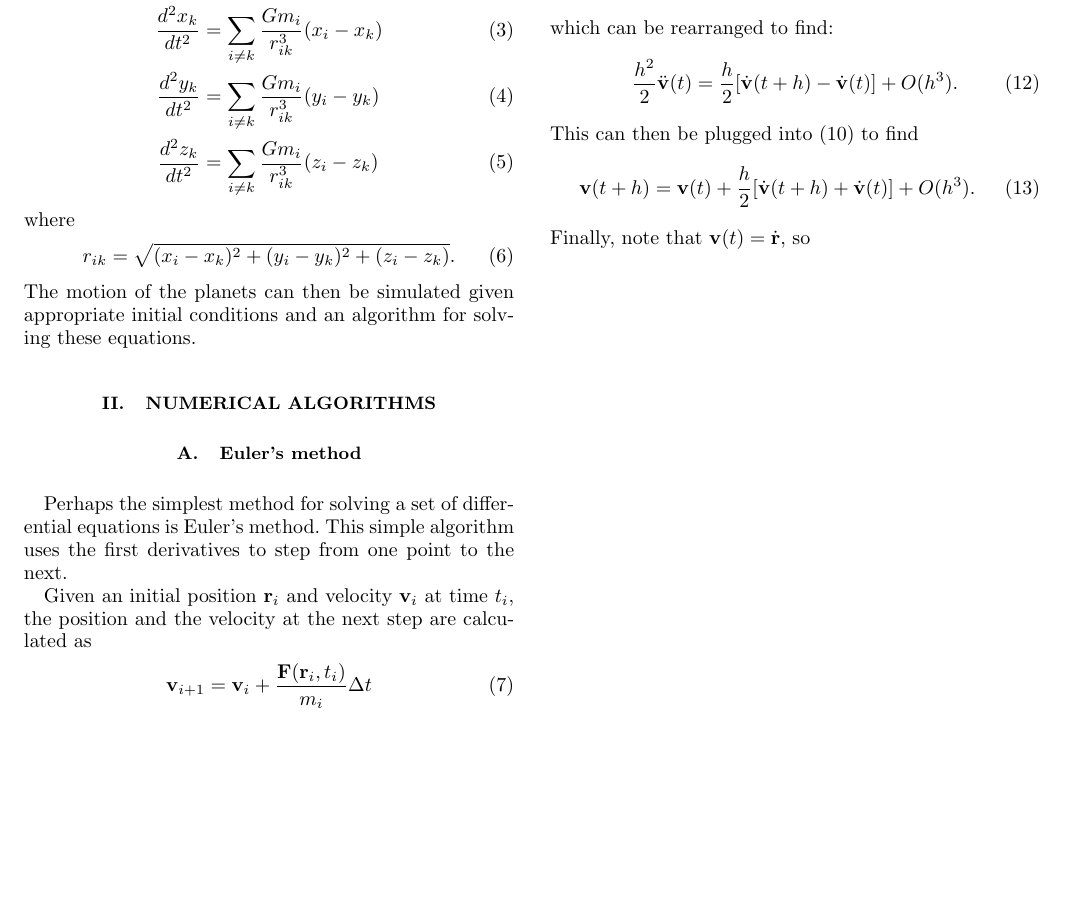
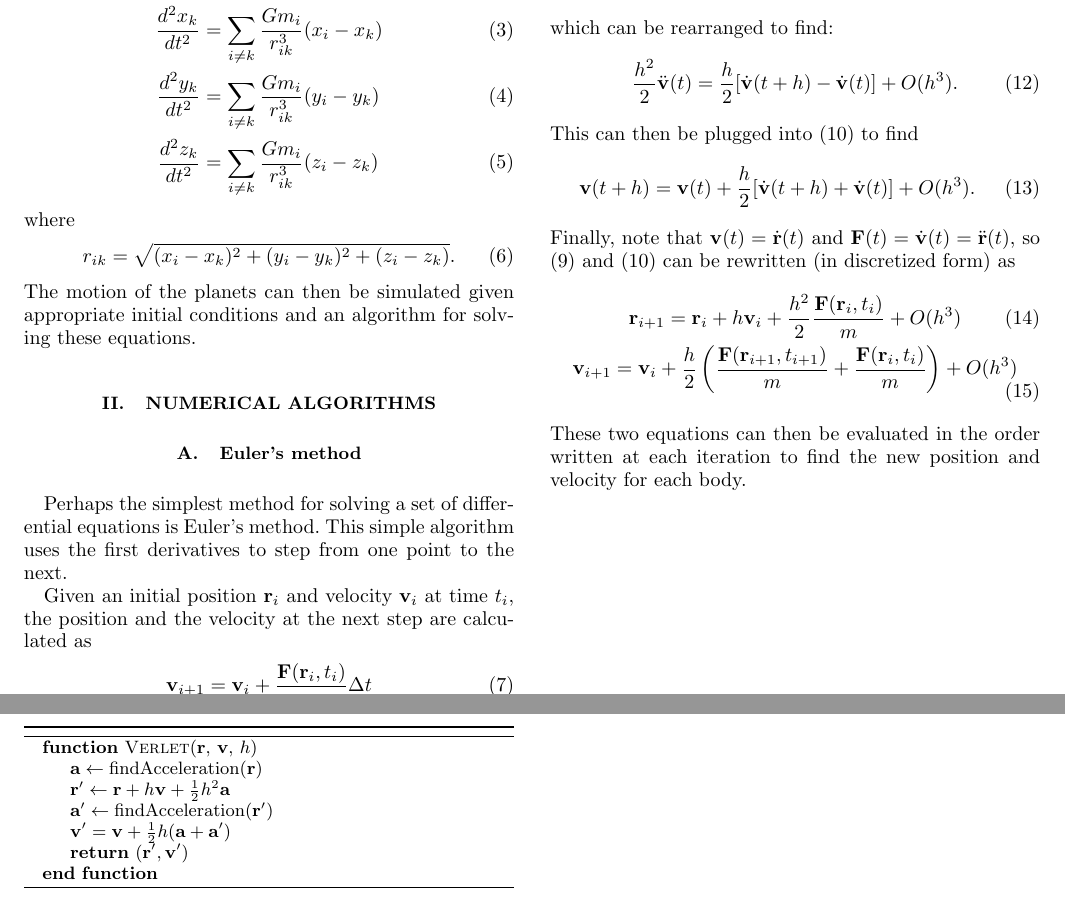
Before and after one commit to jbradt/comp-phys, a LaTeX paper (project3/writeup/project2.tex): part of the page before the commit and two parts of pages 1 and 2 of 2 after it, the two joined at a grey line, cut so that both start at the same text, the shorter picture padded with empty space. Compiled offline with pdfLaTeX.

Commit message:
More work on writeup.

```diff
--- a/project3/writeup/project2.tex
+++ b/project3/writeup/project2.tex
@@ -3,8 +3,8 @@
 \usepackage{siunitx}
 \usepackage{amsmath}
 \usepackage{mathtools}
-% \usepackage{algorithm}
-% \usepackage{algpseudocode}
+\usepackage{algorithm}
+\usepackage{algpseudocode}
 % \usepackage{minted}
 \usepackage{url}
 \frenchspacing
@@ -84,8 +84,26 @@
         \begin{equation}
             \mathbf{v}(t+h) = \mathbf{v}(t) + \frac{h}{2} [\dot{\mathbf{v}}(t+h) + \dot{\mathbf{v}}(t)] + O(h^3).
         \end{equation}
-        Finally, note that $\mathbf{v}(t) = \dot{\mathbf{r}}$, so
+        Finally, note that $\mathbf{v}(t) = \dot{\mathbf{r}}(t)$ and $\mathbf{F}(t) = \dot{\mathbf{v}}(t) = \ddot{\mathbf{r}}(t)$, so (\ref{eq:verletp}) and (\ref{eq:verletv}) can be rewritten (in discretized form) as
+        \begin{gather}
+            \mathbf{r}_{i+1} = \mathbf{r}_i + h\mathbf{v}_i + \frac{h^2}{2} \frac{\mathbf{F}(\mathbf{r}_i, t_i)}{m} + O(h^3) \\
+            \mathbf{v}_{i+1} = \mathbf{v}_i + \frac{h}{2} \left(\frac{\mathbf{F}(\mathbf{r}_{i+1}, t_{i+1})}{m} + \frac{\mathbf{F}(\mathbf{r}_i, t_i)}{m}\right) + O(h^3)
+        \end{gather}
+        These two equations can then be evaluated in the order written at each iteration to find the new position and velocity for each body.
 
+        \begin{figure}
+            \begin{algorithm}[H]
+                \begin{algorithmic}
+                    \Function{Verlet}{$\mathbf{r}$, $\mathbf{v}$, $h$}
+                        \State $\mathbf{a} \gets \text{findAcceleration}(\mathbf{r})$
+                        \State $\mathbf{r}' \gets \mathbf{r} + h \mathbf{v} + \frac{1}{2} h^2 \mathbf{a}$
+                        \State $\mathbf{a}' \gets \text{findAcceleration}(\mathbf{r}')$
+                        \State $\mathbf{v}' = \mathbf{v} + \frac{1}{2} h (\mathbf{a} + \mathbf{a}')$
+                        \State \textbf{return} $(\mathbf{r}', \mathbf{v}')$
+                    \EndFunction
+                \end{algorithmic}
+            \end{algorithm}
+        \end{figure}
 
 
 \end{document}
```
Also changed, not shown: project3/writeup/project2.pdf, project3/writeup/project2.tex (2 more changed lines), 1 other file.
